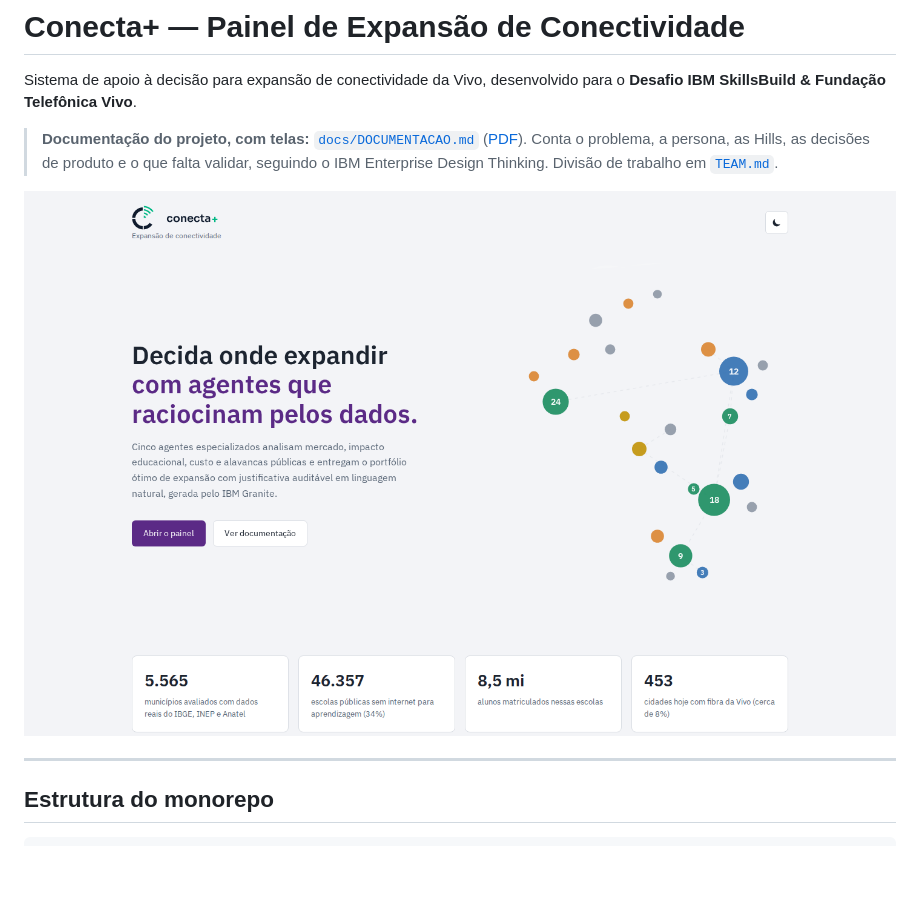
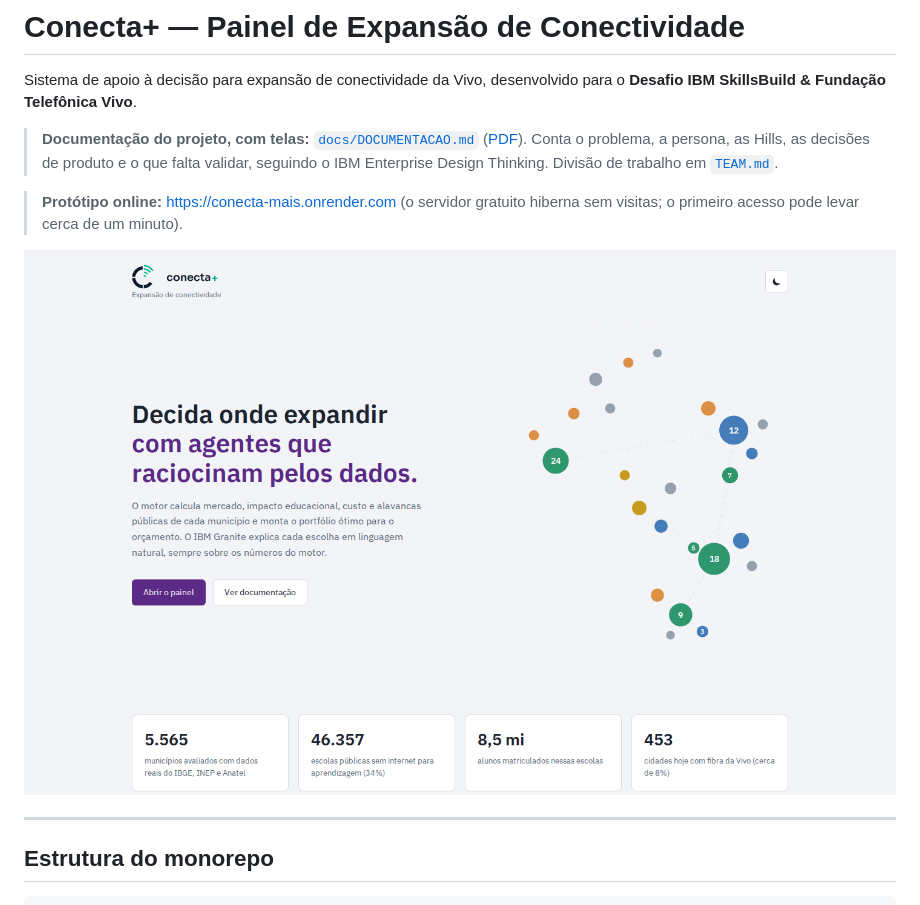
Before and after one commit to RafaelSdeS/conecta-mais, a Markdown page: README.md, the part around the change. GitHub-like rendering; pictures changed too: docs/img/00-inicio.png; blank space fills up the shorter version.

Commit message:
docs: link do protótipo online; tela de início descreve o motor e o Granite

```diff
--- a/README.md
+++ b/README.md
@@ -12,6 +12,9 @@ Sistema de apoio à decisão para expansão de conectividade da Vivo, desenvolvi
 > **Documentação do projeto, com telas:** [`docs/DOCUMENTACAO.md`](docs/DOCUMENTACAO.md)
 > ([PDF](DOCUMENTACAO_CONECTA.pdf)). Conta o problema, a persona, as Hills, as decisões de produto e o que
 > falta validar, seguindo o IBM Enterprise Design Thinking. Divisão de trabalho em [`TEAM.md`](TEAM.md).
+
+> **Protótipo online:** <https://conecta-mais.onrender.com> (o servidor gratuito hiberna sem visitas; o primeiro
+> acesso pode levar cerca de um minuto).
 
 ![Tela de início do Conecta+](docs/img/00-inicio.png)
 
```
Also changed, not shown: docs/DOCUMENTACAO.md (+5 -2 lines), 2 other files.
